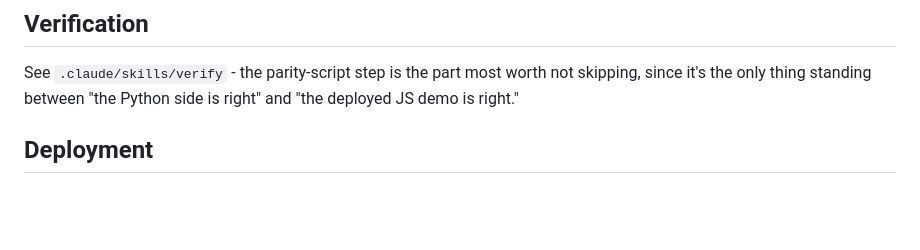
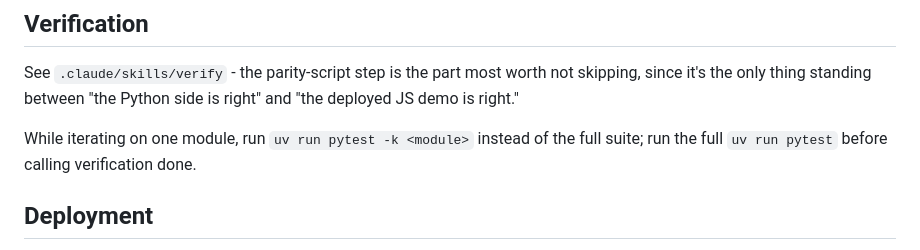
Before and after one commit to bryanmehsmith/factor-regression-lab, a Markdown page: CLAUDE.md, the part around the change. GitHub-like rendering; blank space fills up the shorter version.

Commit message:
Note scoped pytest usage while iterating on one module
Point at running pytest -k <module> during iteration instead of the
full suite each time, reserving the full run for before verification
is called done.

```diff
--- a/CLAUDE.md
+++ b/CLAUDE.md
@@ -37,6 +37,8 @@ Both French factors and yfinance ticker data degrade through: fresh cache → li
 
 See `.claude/skills/verify` - the parity-script step is the part most worth not skipping, since it's the only thing standing between "the Python side is right" and "the deployed JS demo is right."
 
+While iterating on one module, run `uv run pytest -k <module>` instead of the full suite; run the full `uv run pytest` before calling verification done.
+
 ## Deployment
 
 Pulled into `demo-site` as a git submodule at `apps/factor-regression`, sharing demo-site's root `uv` workspace venv with `momentum-factor` (bumped to the same pandas/pyarrow floor for that reason - the old `pyarrow<19` Streamlit-SIGSEGV cap no longer applies to either, see demo-site's `CLAUDE.md`). A push to this repo's `main` triggers `.github/workflows/bump-demo-site.yml`, which bumps the submodule pointer in `demo-site` (requires a `DEMO_SITE_PAT` secret). `.github/workflows/test.yml` runs `uv run pytest` on push/PR and gates the bump.
```
